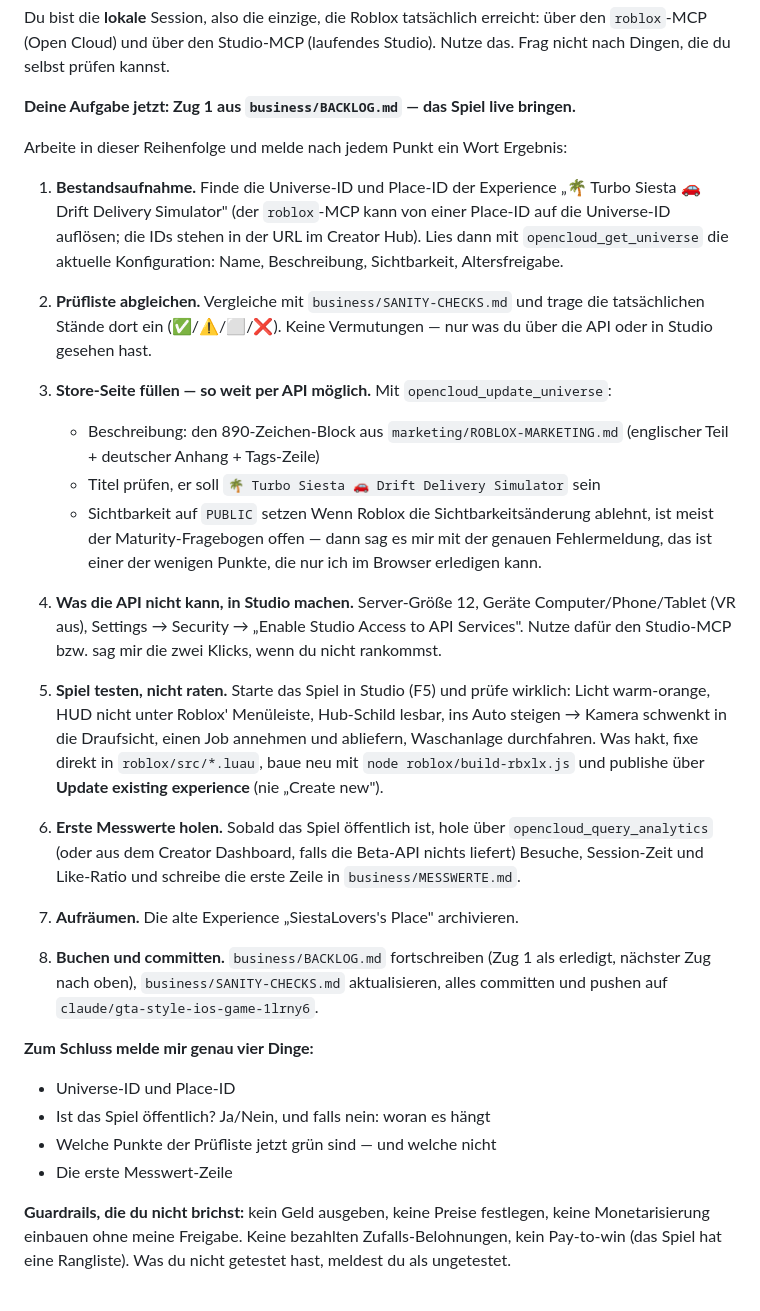
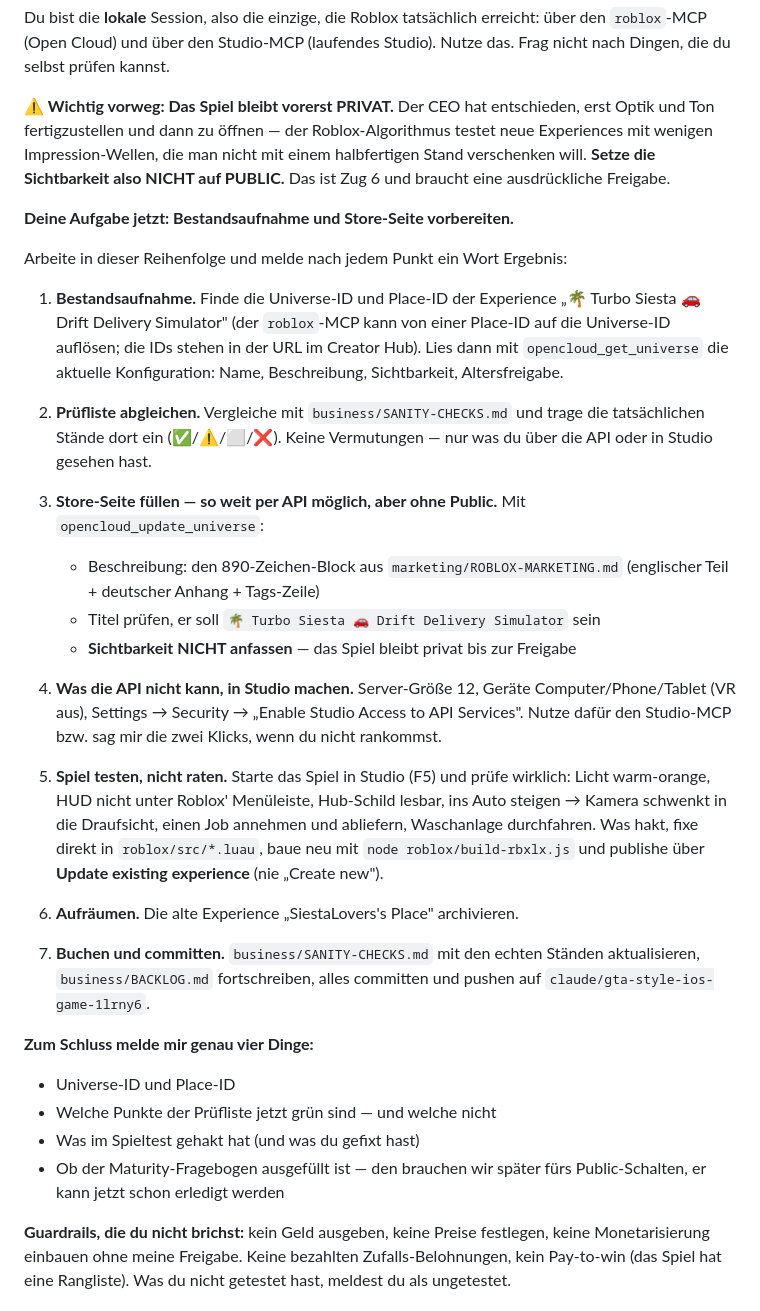
Before and after one commit to CMG-COL/MAIN, a Markdown page: business/BRIEFING-LOKAL.md, the part around the change. Drawn GitHub-style.

```diff
--- a/business/BRIEFING-LOKAL.md
+++ b/business/BRIEFING-LOKAL.md
@@ -14,7 +14,13 @@ Du bist die **lokale** Session, also die einzige, die Roblox tatsächlich erreic
 über den `roblox`-MCP (Open Cloud) und über den Studio-MCP (laufendes Studio).
 Nutze das. Frag nicht nach Dingen, die du selbst prüfen kannst.
 
-**Deine Aufgabe jetzt: Zug 1 aus `business/BACKLOG.md` — das Spiel live bringen.**
+**⚠️ Wichtig vorweg: Das Spiel bleibt vorerst PRIVAT.** Der CEO hat entschieden,
+erst Optik und Ton fertigzustellen und dann zu öffnen — der Roblox-Algorithmus
+testet neue Experiences mit wenigen Impression-Wellen, die man nicht mit einem
+halbfertigen Stand verschenken will. **Setze die Sichtbarkeit also NICHT auf
+PUBLIC.** Das ist Zug 6 und braucht eine ausdrückliche Freigabe.
+
+**Deine Aufgabe jetzt: Bestandsaufnahme und Store-Seite vorbereiten.**
 
 Arbeite in dieser Reihenfolge und melde nach jedem Punkt ein Wort Ergebnis:
 
@@ -28,15 +34,12 @@ Arbeite in dieser Reihenfolge und melde nach jedem Punkt ein Wort Ergebnis:
    die tatsächlichen Stände dort ein (✅/⚠️/⬜/❌). Keine Vermutungen — nur was du
    über die API oder in Studio gesehen hast.
 
-3. **Store-Seite füllen — so weit per API möglich.** Mit
+3. **Store-Seite füllen — so weit per API möglich, aber ohne Public.** Mit
    `opencloud_update_universe`:
    - Beschreibung: den 890-Zeichen-Block aus `marketing/ROBLOX-MARKETING.md`
      (englischer Teil + deutscher Anhang + Tags-Zeile)
    - Titel prüfen, er soll `🌴 Turbo Siesta 🚗 Drift Delivery Simulator` sein
-   - Sichtbarkeit auf `PUBLIC` setzen
-   Wenn Roblox die Sichtbarkeitsänderung ablehnt, ist meist der
-   Maturity-Fragebogen offen — dann sag es mir mit der genauen Fehlermeldung,
-   das ist einer der wenigen Punkte, die nur ich im Browser erledigen kann.
+   - **Sichtbarkeit NICHT anfassen** — das Spiel bleibt privat bis zur Freigabe
 
 4. **Was die API nicht kann, in Studio machen.** Server-Größe 12, Geräte
    Computer/Phone/Tablet (VR aus), Settings → Security → „Enable Studio Access to
@@ -50,22 +53,18 @@ Arbeite in dieser Reihenfolge und melde nach jedem Punkt ein Wort Ergebnis:
    `roblox/src/*.luau`, baue neu mit `node roblox/build-rbxlx.js` und publishe
    über **Update existing experience** (nie „Create new").
 
-6. **Erste Messwerte holen.** Sobald das Spiel öffentlich ist, hole über
-   `opencloud_query_analytics` (oder aus dem Creator Dashboard, falls die Beta-API
-   nichts liefert) Besuche, Session-Zeit und Like-Ratio und schreibe die erste
-   Zeile in `business/MESSWERTE.md`.
+6. **Aufräumen.** Die alte Experience „SiestaLovers's Place" archivieren.
 
-7. **Aufräumen.** Die alte Experience „SiestaLovers's Place" archivieren.
-
-8. **Buchen und committen.** `business/BACKLOG.md` fortschreiben (Zug 1 als
-   erledigt, nächster Zug nach oben), `business/SANITY-CHECKS.md` aktualisieren,
-   alles committen und pushen auf `claude/gta-style-ios-game-1lrny6`.
+7. **Buchen und committen.** `business/SANITY-CHECKS.md` mit den echten Ständen
+   aktualisieren, `business/BACKLOG.md` fortschreiben, alles committen und pushen
+   auf `claude/gta-style-ios-game-1lrny6`.
 
 **Zum Schluss melde mir genau vier Dinge:**
 - Universe-ID und Place-ID
-- Ist das Spiel öffentlich? Ja/Nein, und falls nein: woran es hängt
 - Welche Punkte der Prüfliste jetzt grün sind — und welche nicht
-- Die erste Messwert-Zeile
+- Was im Spieltest gehakt hat (und was du gefixt hast)
+- Ob der Maturity-Fragebogen ausgefüllt ist — den brauchen wir später fürs
+  Public-Schalten, er kann jetzt schon erledigt werden
 
 **Guardrails, die du nicht brichst:** kein Geld ausgeben, keine Preise
 festlegen, keine Monetarisierung einbauen ohne meine Freigabe. Keine
```
Also changed, not shown: business/BACKLOG.md (+35 -17 lines).
